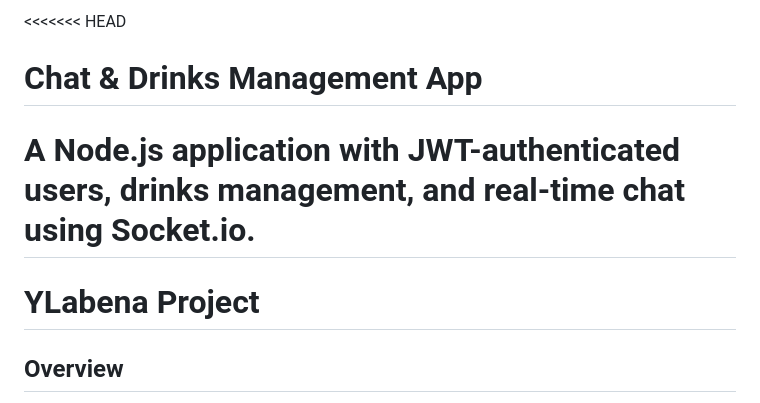
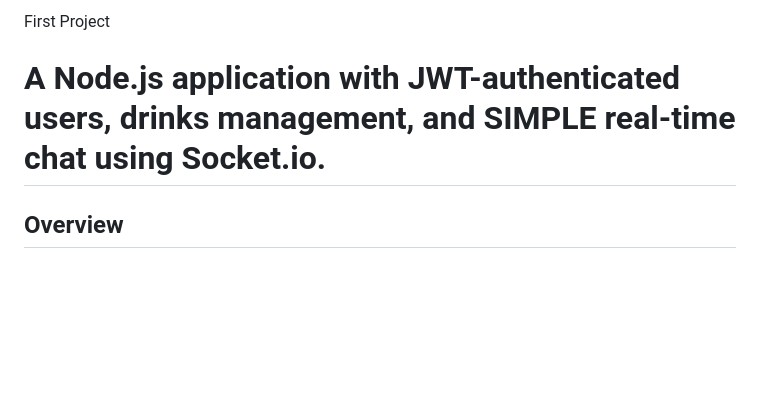
Before and after one commit to abdullrahmanx/first-p, a Markdown page: README.md, the part around the change. Rendered like a GitHub page; blank space fills up the shorter version.

```diff
--- a/README.md
+++ b/README.md
@@ -1,9 +1,8 @@
-<<<<<<< HEAD
-# Chat & Drinks Management App
+ First Project
 
-A Node.js application with JWT-authenticated users, drinks management, and real-time chat using Socket.io.
+A Node.js application with JWT-authenticated users, drinks management, and SIMPLE real-time chat using Socket.io.
 =======
-# YLabena Project
+
 
 ## Overview
 This project is a Node.js & Express-based API for managing drinks and users, with real-time communication using Socket.IO. It includes user authentication, role-based access, and CRUD operations for drinks.
```
